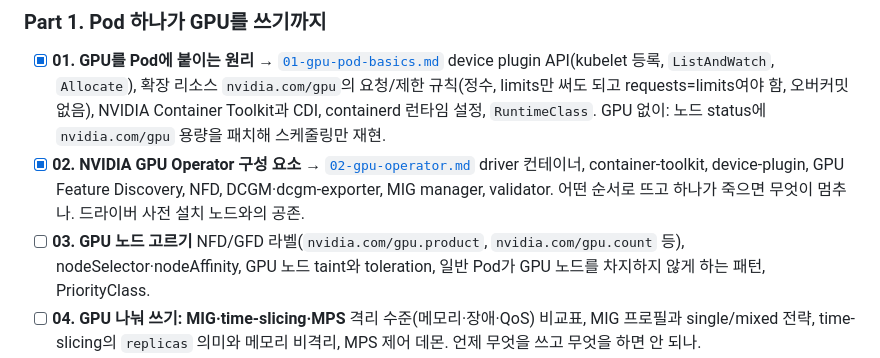
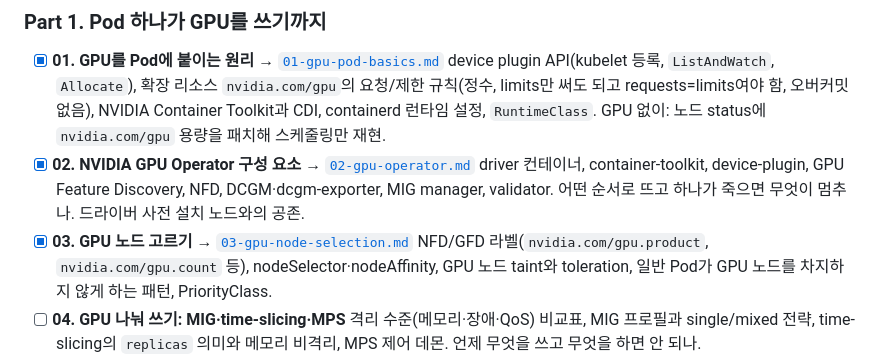
Before and after one commit to kjin17/k8s_study, a Markdown page: gpu/CURRICULUM.md, the part around the change. GitHub-like rendering.

```diff
--- a/gpu/CURRICULUM.md
+++ b/gpu/CURRICULUM.md
@@ -32,7 +32,7 @@
   GPU 없이: 노드 status에 `nvidia.com/gpu` 용량을 패치해 스케줄링만 재현.
 - [x] **02. NVIDIA GPU Operator 구성 요소** → [`02-gpu-operator.md`](02-gpu-operator.md)
   driver 컨테이너, container-toolkit, device-plugin, GPU Feature Discovery, NFD, DCGM·dcgm-exporter, MIG manager, validator. 어떤 순서로 뜨고 하나가 죽으면 무엇이 멈추나. 드라이버 사전 설치 노드와의 공존.
-- [ ] **03. GPU 노드 고르기**
+- [x] **03. GPU 노드 고르기** → [`03-gpu-node-selection.md`](03-gpu-node-selection.md)
   NFD/GFD 라벨(`nvidia.com/gpu.product`, `nvidia.com/gpu.count` 등), nodeSelector·nodeAffinity, GPU 노드 taint와 toleration, 일반 Pod가 GPU 노드를 차지하지 않게 하는 패턴, PriorityClass.
 - [ ] **04. GPU 나눠 쓰기: MIG·time-slicing·MPS**
   격리 수준(메모리·장애·QoS) 비교표, MIG 프로필과 single/mixed 전략, time-slicing의 `replicas` 의미와 메모리 비격리, MPS 제어 데몬. 언제 무엇을 쓰고 무엇을 하면 안 되나.
```
Also changed, not shown: gpu/03-gpu-node-selection.md (added, +304 -0 lines).
